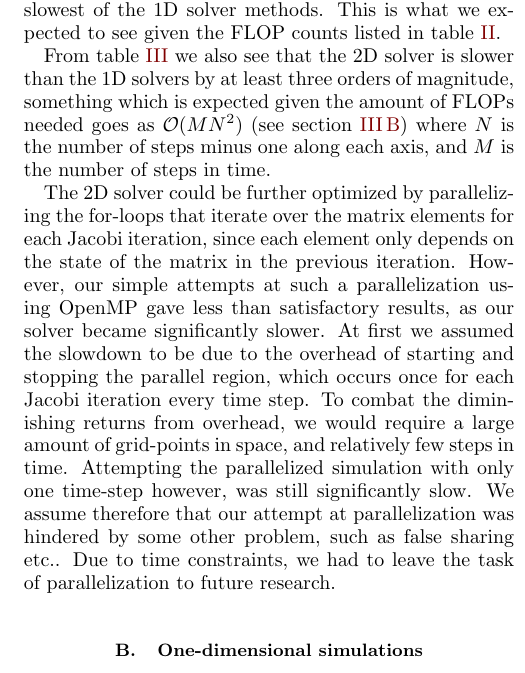
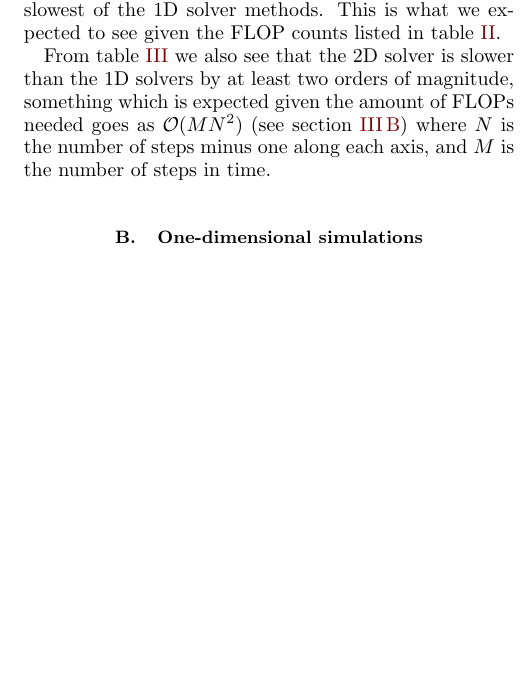
Before and after one commit to eivinsto/FYS3150_Project_5, a LaTeX paper (doc/FYS3150_Project_5.tex): part of one column of page 24 of 29, cut so that both start at the same text, the shorter picture padded with empty space. Compiled offline with pdfLaTeX.

Commit message:
Updated discussion of benchmark.

```diff
--- a/doc/FYS3150_Project_5.tex
+++ b/doc/FYS3150_Project_5.tex
@@ -1507,9 +1507,9 @@ We then ran simulations with the boundary conditions being $T(0,y) = T(1,y) = p(
 \subsection{Benchmark} \label{sec:discussion_benchmark}
 We see from the benchmark results listed in table \ref{table:benchmark} that the forward Euler method is the fastest of the 1D solver methods. By comparison, the backward Euler and Crank-Nicolson are approximately one order of magnitude slower, with the Crank Nicolson method being the slowest of the 1D solver methods. This is what we expected to see given the FLOP counts listed in table \ref{table:FLOPs_1D}.
 
-From table \ref{table:benchmark} we also see that the 2D solver is slower than the 1D solvers by at least three orders of magnitude, something which is expected given the amount of FLOPs needed goes as \(\mathcal{O}(MN^{2})\) (see section \ref{sec:method_2D_solver}) where \(N\) is the number of steps minus one along each axis, and \(M\) is the number of steps in time.
-
-The 2D solver could be further optimized by parallelizing the for-loops that iterate over the matrix elements for each Jacobi iteration, since each element only depends on the state of the matrix in the previous iteration. However, our simple attempts at such a parallelization using OpenMP gave less than satisfactory results, as our solver became significantly slower. At first we assumed the slowdown to be due to the overhead of starting and stopping the parallel region, which occurs once for each Jacobi iteration every time step. To combat the diminishing returns from overhead, we would require a large amount of grid-points in space, and relatively few steps in time. Attempting the parallelized simulation with only one time-step however, was still significantly slow. We assume therefore that our attempt at parallelization was hindered by some other problem, such as false sharing etc.. Due to time constraints, we had to leave the task of parallelization to future research.
+From table \ref{table:benchmark} we also see that the 2D solver is slower than the 1D solvers by at least two orders of magnitude, something which is expected given the amount of FLOPs needed goes as \(\mathcal{O}(MN^{2})\) (see section \ref{sec:method_2D_solver}) where \(N\) is the number of steps minus one along each axis, and \(M\) is the number of steps in time.
+
+%The 2D solver could be further optimized by parallelizing the for-loops that iterate over the matrix elements for each Jacobi iteration, since each element only depends on the state of the matrix in the previous iteration. However, our simple attempts at such a parallelization using OpenMP gave less than satisfactory results, as our solver became significantly slower. At first we assumed the slowdown to be due to the overhead of starting and stopping the parallel region, which occurs once for each Jacobi iteration every time step. To combat the diminishing returns from overhead, we would require a large amount of grid-points in space, and relatively few steps in time. Attempting the parallelized simulation with only one time-step however, was still significantly slow. We assume therefore that our attempt at parallelization was hindered by some other problem, such as false sharing etc.. Due to time constraints, we had to leave the task of parallelization to future research.
 
 \subsection{One-dimensional simulations} \label{sec:discussion_1D}
 
```
